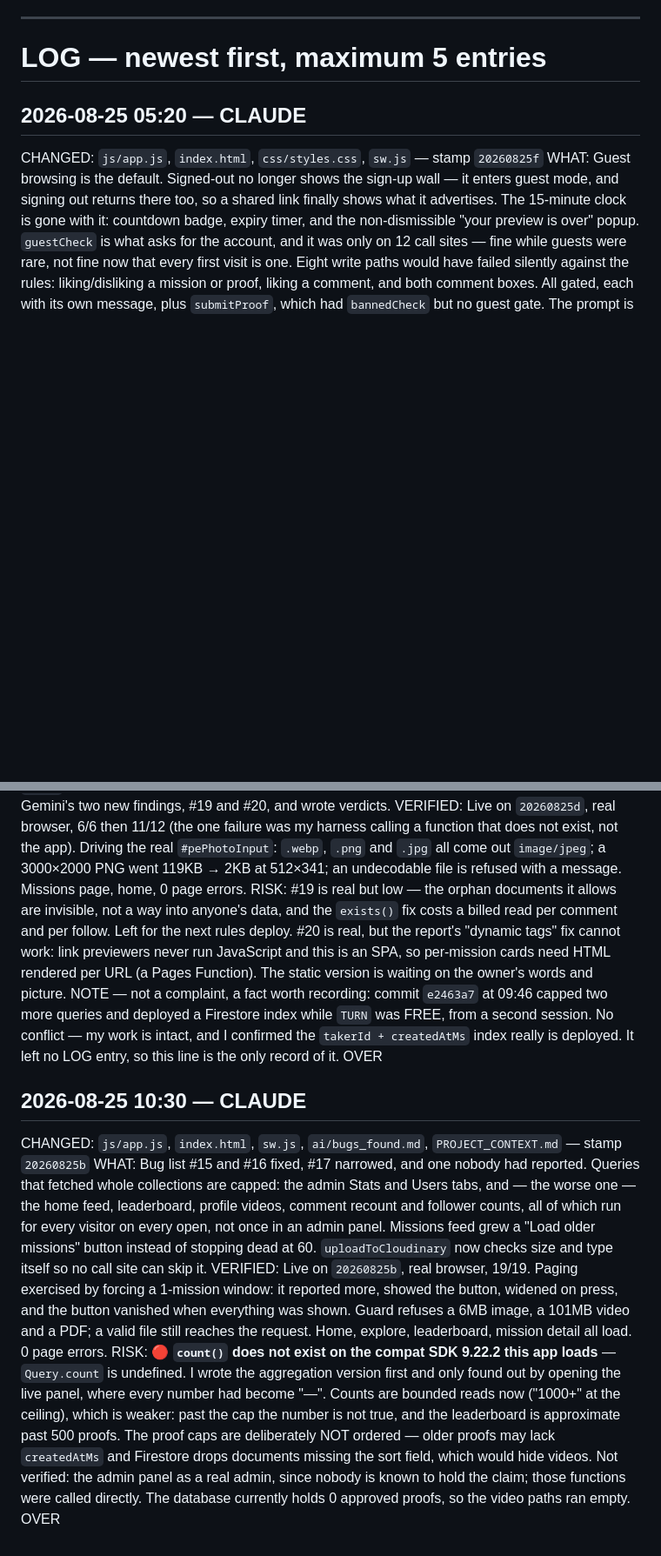
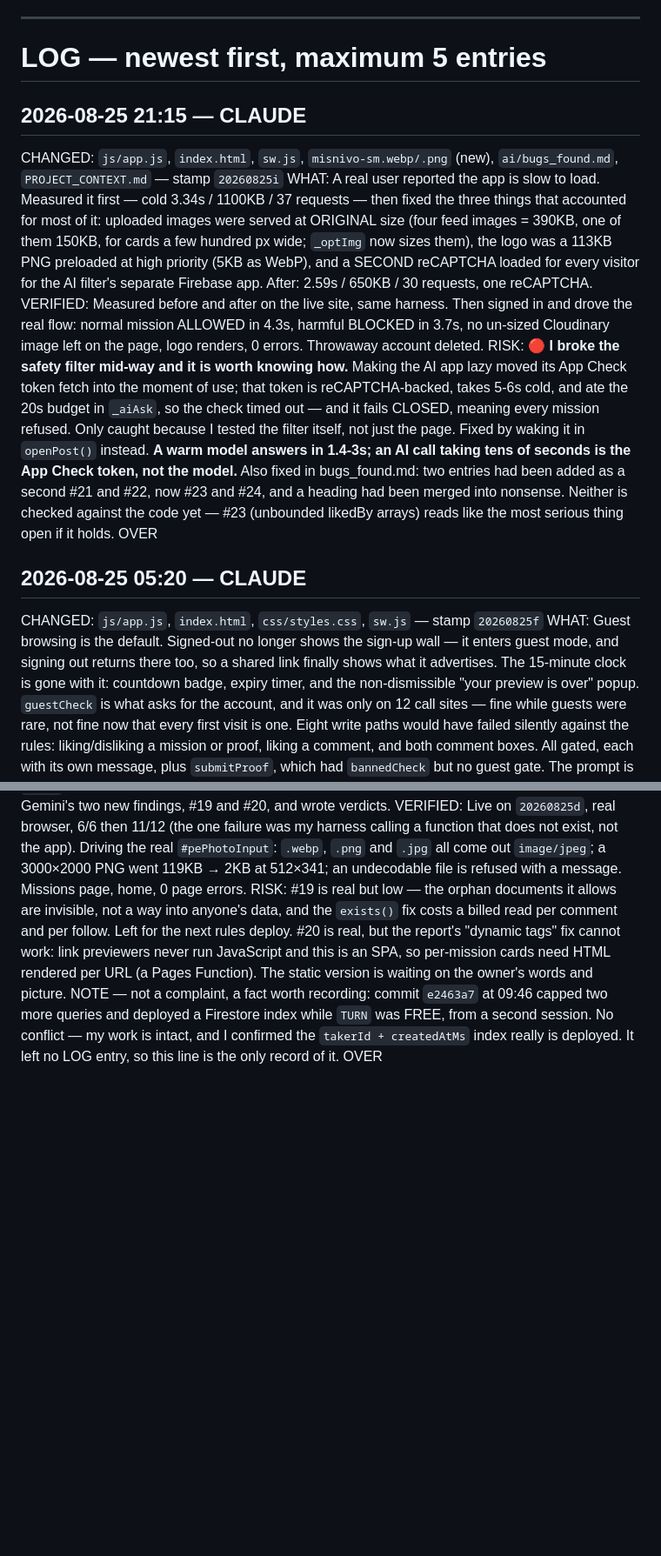
Before and after one commit to Lovepreetbabuji/misnivo, a Markdown page: ai/HANDOFF.md, 2 parts joined by grey strips. Shown at 87% size. GitHub-like rendering; blank space fills up the shorter version.

```diff
--- a/ai/HANDOFF.md
+++ b/ai/HANDOFF.md
@@ -96,6 +96,33 @@ Each of these is written down because it has already broken something real.
 ---
 
 # LOG — newest first, maximum 5 entries
+
+## 2026-08-25 21:15 — CLAUDE
+CHANGED: `js/app.js`, `index.html`, `sw.js`, `misnivo-sm.webp/.png` (new),
+`ai/bugs_found.md`, `PROJECT_CONTEXT.md` — stamp `20260825i`
+WHAT: A real user reported the app is slow to load. Measured it first — cold
+3.34s / 1100KB / 37 requests — then fixed the three things that accounted for
+most of it: uploaded images were served at ORIGINAL size (four feed images =
+390KB, one of them 150KB, for cards a few hundred px wide; `_optImg` now sizes
+them), the logo was a 113KB PNG preloaded at high priority (5KB as WebP), and a
+SECOND reCAPTCHA loaded for every visitor for the AI filter's separate Firebase
+app. After: 2.59s / 650KB / 30 requests, one reCAPTCHA.
+VERIFIED: Measured before and after on the live site, same harness. Then signed
+in and drove the real flow: normal mission ALLOWED in 4.3s, harmful BLOCKED in
+3.7s, no un-sized Cloudinary image left on the page, logo renders, 0 errors.
+Throwaway account deleted.
+RISK: 🔴 **I broke the safety filter mid-way and it is worth knowing how.**
+Making the AI app lazy moved its App Check token fetch into the moment of use;
+that token is reCAPTCHA-backed, takes 5-6s cold, and ate the 20s budget in
+`_aiAsk`, so the check timed out — and it fails CLOSED, meaning every mission
+refused. Only caught because I tested the filter itself, not just the page.
+Fixed by waking it in `openPost()` instead. **A warm model answers in 1.4-3s;
+an AI call taking tens of seconds is the App Check token, not the model.**
+Also fixed in bugs_found.md: two entries had been added as a second #21 and
+#22, now #23 and #24, and a heading had been merged into nonsense. Neither is
+checked against the code yet — #23 (unbounded likedBy arrays) reads like the
+most serious thing open if it holds.
+OVER
 
 ## 2026-08-25 05:20 — CLAUDE
 CHANGED: `js/app.js`, `index.html`, `css/styles.css`, `sw.js` — stamp
@@ -215,30 +242,3 @@ from a second session. No conflict — my work is intact, and I confirmed the
 `takerId + createdAtMs` index really is deployed. It left no LOG entry, so this
 line is the only record of it.
 OVER
-
-## 2026-08-25 10:30 — CLAUDE
-CHANGED: `js/app.js`, `index.html`, `sw.js`, `ai/bugs_found.md`,
-`PROJECT_CONTEXT.md` — stamp `20260825b`
-WHAT: Bug list #15 and #16 fixed, #17 narrowed, and one nobody had reported.
-Queries that fetched whole collections are capped: the admin Stats and Users
-tabs, and — the worse one — the home feed, leaderboard, profile videos, comment
-recount and follower counts, all of which run for every visitor on every open,
-not once in an admin panel. Missions feed grew a "Load older missions" button
-instead of stopping dead at 60. `uploadToCloudinary` now checks size and type
-itself so no call site can skip it.
-VERIFIED: Live on `20260825b`, real browser, 19/19. Paging exercised by forcing
-a 1-mission window: it reported more, showed the button, widened on press, and
-the button vanished when everything was shown. Guard refuses a 6MB image, a
-101MB video and a PDF; a valid file still reaches the request. Home, explore,
-leaderboard, mission detail all load. 0 page errors.
-RISK: 🔴 **`count()` does not exist on the compat SDK 9.22.2 this app loads** —
-`Query.count` is undefined. I wrote the aggregation version first and only
-found out by opening the live panel, where every number had become "—". Counts
-are bounded reads now ("1000+" at the ceiling), which is weaker: past the cap
-the number is not true, and the leaderboard is approximate past 500 proofs.
-The proof caps are deliberately NOT ordered — older proofs may lack
-`createdAtMs` and Firestore drops documents missing the sort field, which would
-hide videos. Not verified: the admin panel as a real admin, since nobody is
-known to hold the claim; those functions were called directly. The database
-currently holds 0 approved proofs, so the video paths ran empty.
-OVER
```
Also changed, not shown: PROJECT_CONTEXT.md (+3 -3 lines), ai/bugs_found.md (+61 -5 lines).
